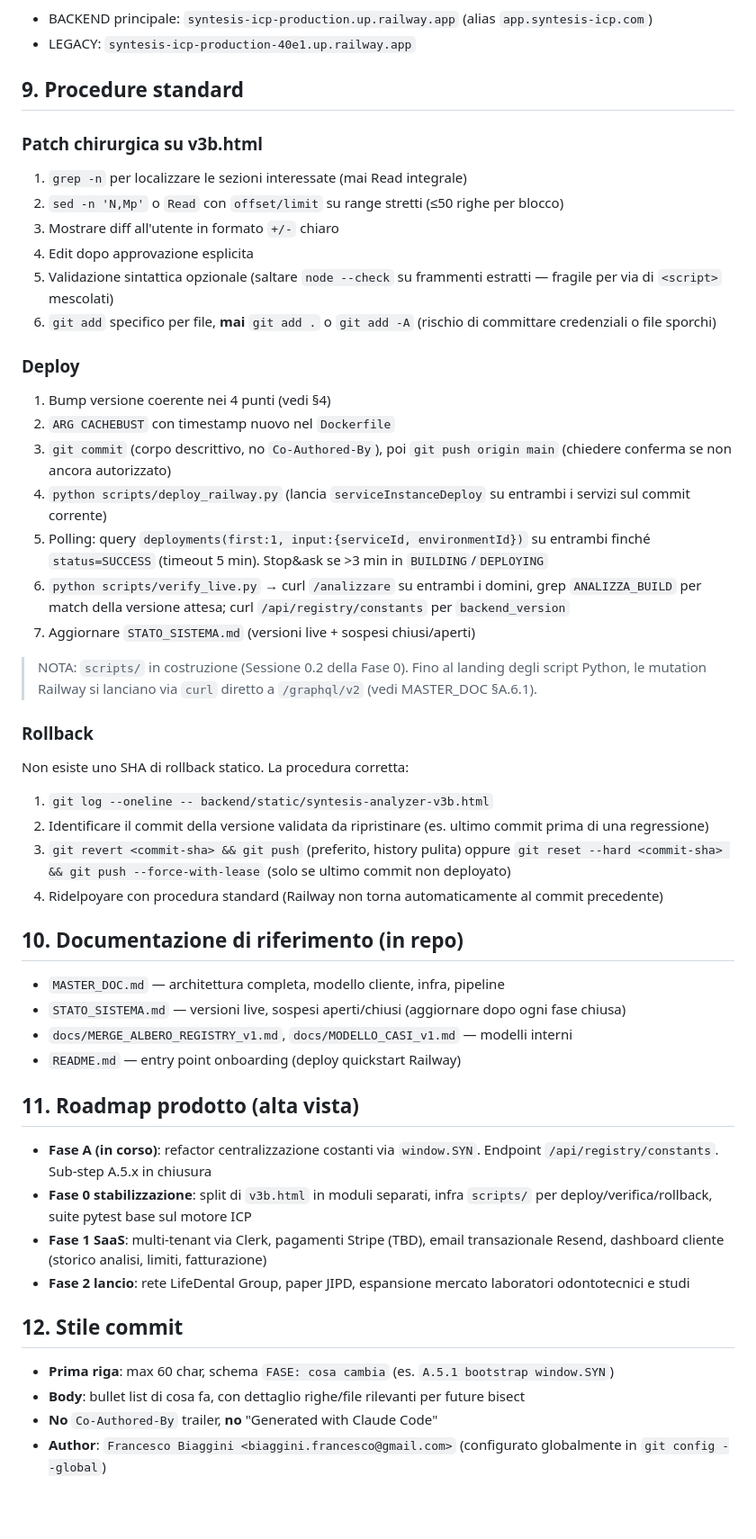
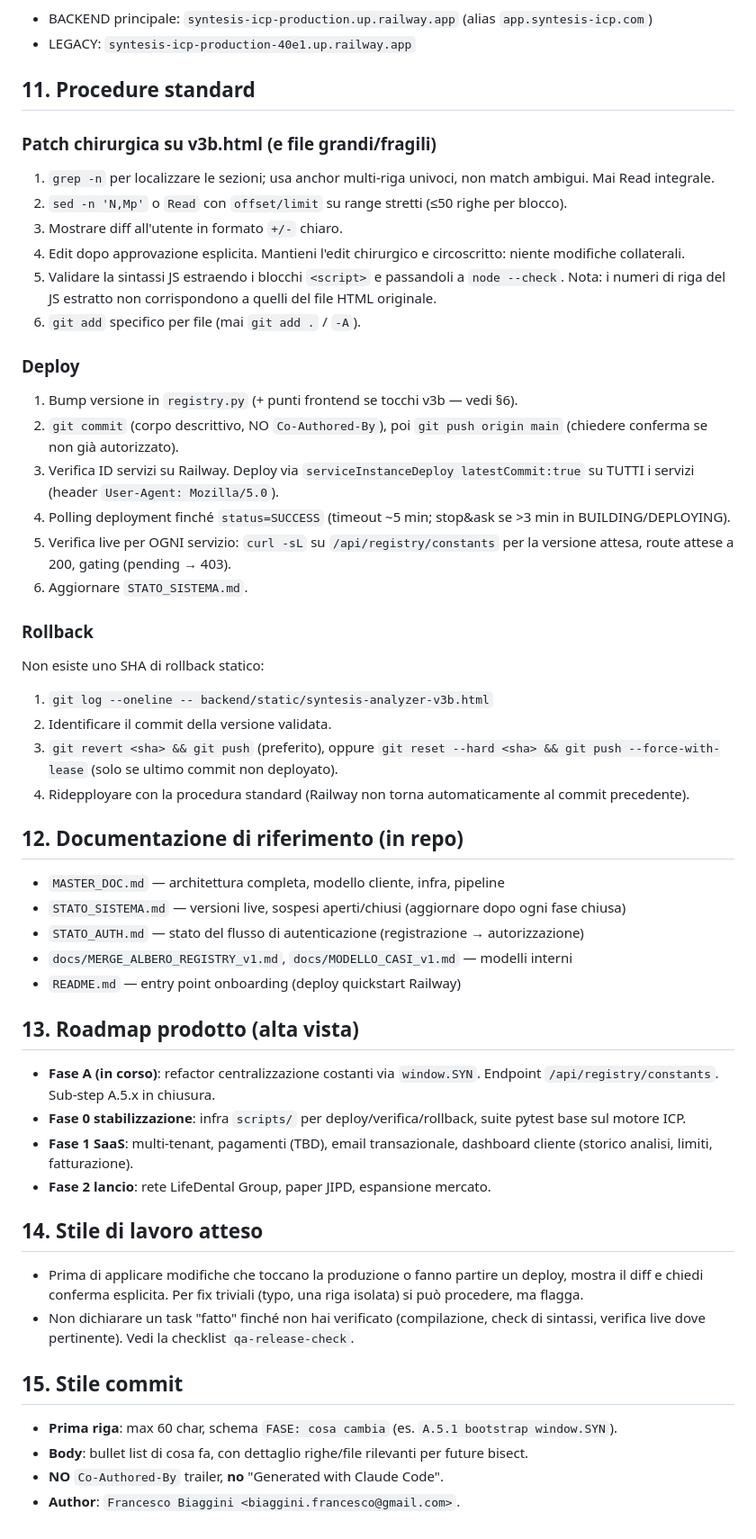
Before and after one commit to ABC-CADCAM-Ordini/syntesis-icp, a Markdown page: CLAUDE.md, the part around one of its changes. Shown at 90% size. Rendered like a GitHub page; blank space fills up the shorter version.

```diff
--- a/CLAUDE.md
+++ b/CLAUDE.md
@@ -87,50 +183,67 @@ Domini live:
 - BACKEND principale: `syntesis-icp-production.up.railway.app` (alias `app.syntesis-icp.com`)
 - LEGACY: `syntesis-icp-production-40e1.up.railway.app`
 
-## 9. Procedure standard
+## 11. Procedure standard
 
-### Patch chirurgica su v3b.html
-1. `grep -n` per localizzare le sezioni interessate (mai Read integrale)
-2. `sed -n 'N,Mp'` o `Read` con `offset/limit` su range stretti (≤50 righe per blocco)
-3. Mostrare diff all'utente in formato `+/-` chiaro
-4. Edit dopo approvazione esplicita
-5. Validazione sintattica opzionale (saltare `node --check` su frammenti estratti — fragile per via di `<script>` mescolati)
-6. `git add` specifico per file, **mai** `git add .` o `git add -A` (rischio di committare credenziali o file sporchi)
+### Patch chirurgica su v3b.html (e file grandi/fragili)
+1. `grep -n` per localizzare le sezioni; usa anchor multi-riga univoci, non match
+   ambigui. Mai Read integrale.
+2. `sed -n 'N,Mp'` o `Read` con `offset/limit` su range stretti (≤50 righe per blocco).
+3. Mostrare diff all'utente in formato `+/-` chiaro.
+4. Edit dopo approvazione esplicita. Mantieni l'edit chirurgico e circoscritto:
+   niente modifiche collaterali.
+5. Validare la sintassi JS estraendo i blocchi `<script>` e passandoli a
+   `node --check`. Nota: i numeri di riga del JS estratto non corrispondono a
+   quelli del file HTML originale.
+6. `git add` specifico per file (mai `git add .` / `-A`).
 
 ### Deploy
-1. Bump versione coerente nei 4 punti (vedi §4)
-2. `ARG CACHEBUST` con timestamp nuovo nel `Dockerfile`
-3. `git commit` (corpo descrittivo, no `Co-Authored-By`), poi `git push origin main` (chiedere conferma se non ancora autorizzato)
-4. `python scripts/deploy_railway.py` (lancia `serviceInstanceDeploy` su entrambi i servizi sul commit corrente)
-5. Polling: query `deployments(first:1, input:{serviceId, environmentId})` su entrambi finché `status=SUCCESS` (timeout 5 min). Stop&ask se >3 min in `BUILDING`/`DEPLOYING`
-6. `python scripts/verify_live.py` → curl `/analizzare` su entrambi i domini, grep `ANALIZZA_BUILD` per match della versione attesa; curl `/api/registry/constants` per `backend_version`
-7. Aggiornare `STATO_SISTEMA.md` (versioni live + sospesi chiusi/aperti)
-
-> NOTA: `scripts/` in costruzione (Sessione 0.2 della Fase 0). Fino al landing degli script Python, le mutation Railway si lanciano via `curl` diretto a `/graphql/v2` (vedi MASTER_DOC §A.6.1).
+1. Bump versione in `registry.py` (+ punti frontend se tocchi v3b — vedi §6).
+2. `git commit` (corpo descrittivo, NO `Co-Authored-By`), poi `git push origin main`
+   (chiedere conferma se non già autorizzato).
+3. Verifica ID servizi su Railway. Deploy via `serviceInstanceDeploy
+   latestCommit:true` su TUTTI i servizi (header `User-Agent: Mozilla/5.0`).
+4. Polling deployment finché `status=SUCCESS` (timeout ~5 min; stop&ask se >3 min
+   in BUILDING/DEPLOYING).
+5. Verifica live per OGNI servizio: `curl -sL` su `/api/registry/constants` per la
+   versione attesa, route attese a 200, gating (pending → 403).
+6. Aggiornare `STATO_SISTEMA.md`.
 
 ### Rollback
-Non esiste uno SHA di rollback statico. La procedura corretta:
+Non esiste uno SHA di rollback statico:
 1. `git log --oneline -- backend/static/syntesis-analyzer-v3b.html`
-2. Identificare il commit della versione validata da ripristinare (es. ultimo commit prima di una regressione)
-3. `git revert <commit-sha> && git push` (preferito, history pulita)
-   oppure
-   `git reset --hard <commit-sha> && git push --force-with-lease` (solo se ultimo commit non deployato)
-4. Ridelpoyare con procedura standard (Railway non torna automaticamente al commit precedente)
+2. Identificare il commit della versione validata.
+3. `git revert <sha> && git push` (preferito), oppure
+   `git reset --hard <sha> && git push --force-with-lease` (solo se ultimo commit
+   non deployato).
+4. Ridepployare con la procedura standard (Railway non torna automaticamente al
+   commit precedente).
 
-## 10. Documentazione di riferimento (in repo)
+## 12. Documentazione di riferimento (in repo)
 - `MASTER_DOC.md` — architettura completa, modello cliente, infra, pipeline
 - `STATO_SISTEMA.md` — versioni live, sospesi aperti/chiusi (aggiornare dopo ogni fase chiusa)
+- `STATO_AUTH.md` — stato del flusso di autenticazione (registrazione → autorizzazione)
 - `docs/MERGE_ALBERO_REGISTRY_v1.md`, `docs/MODELLO_CASI_v1.md` — modelli interni
 - `README.md` — entry point onboarding (deploy quickstart Railway)
 
-## 11. Roadmap prodotto (alta vista)
-- **Fase A (in corso)**: refactor centralizzazione costanti via `window.SYN`. Endpoint `/api/registry/constants`. Sub-step A.5.x in chiusura
-- **Fase 0 stabilizzazione**: split di `v3b.html` in moduli separati, infra `scripts/` per deploy/verifica/rollback, suite pytest base sul motore ICP
-- **Fase 1 SaaS**: multi-tenant via Clerk, pagamenti Stripe (TBD), email transazionale Resend, dashboard cliente (storico analisi, limiti, fatturazione)
-- **Fase 2 lancio**: rete LifeDental Group, paper JIPD, espansione mercato laboratori odontotecnici e studi
+## 13. Roadmap prodotto (alta vista)
+- **Fase A (in corso)**: refactor centralizzazione costanti via `window.SYN`.
+  Endpoint `/api/registry/constants`. Sub-step A.5.x in chiusura.
+- **Fase 0 stabilizzazione**: infra `scripts/` per deploy/verifica/rollback, suite
+  pytest base sul motore ICP.
+- **Fase 1 SaaS**: multi-tenant, pagamenti (TBD), email transazionale, dashboard
+  cliente (storico analisi, limiti, fatturazione).
+- **Fase 2 lancio**: rete LifeDental Group, paper JIPD, espansione mercato.
 
-## 12. Stile commit
-- **Prima riga**: max 60 char, schema `FASE: cosa cambia` (es. `A.5.1 bootstrap window.SYN`)
-- **Body**: bullet list di cosa fa, con dettaglio righe/file rilevanti per future bisect
-- **No** `Co-Authored-By` trailer, **no** "Generated with Claude Code"
-- **Author**: `Francesco Biaggini <biaggini.francesco@gmail.com>` (configurato globalmente in `git config --global`)
+## 14. Stile di lavoro atteso
+- Prima di applicare modifiche che toccano la produzione o fanno partire un deploy,
+  mostra il diff e chiedi conferma esplicita. Per fix triviali (typo, una riga
+  isolata) si può procedere, ma flagga.
+- Non dichiarare un task "fatto" finché non hai verificato (compilazione, check di
+  sintassi, verifica live dove pertinente). Vedi la checklist `qa-release-check`.
+
+## 15. Stile commit
+- **Prima riga**: max 60 char, schema `FASE: cosa cambia` (es. `A.5.1 bootstrap window.SYN`).
+- **Body**: bullet list di cosa fa, con dettaglio righe/file rilevanti per future bisect.
+- **NO** `Co-Authored-By` trailer, **no** "Generated with Claude Code".
+- **Author**: `Francesco Biaggini <biaggini.francesco@gmail.com>`.
```
Also changed, not shown: other parts of CLAUDE.md (+128 -32 lines).
